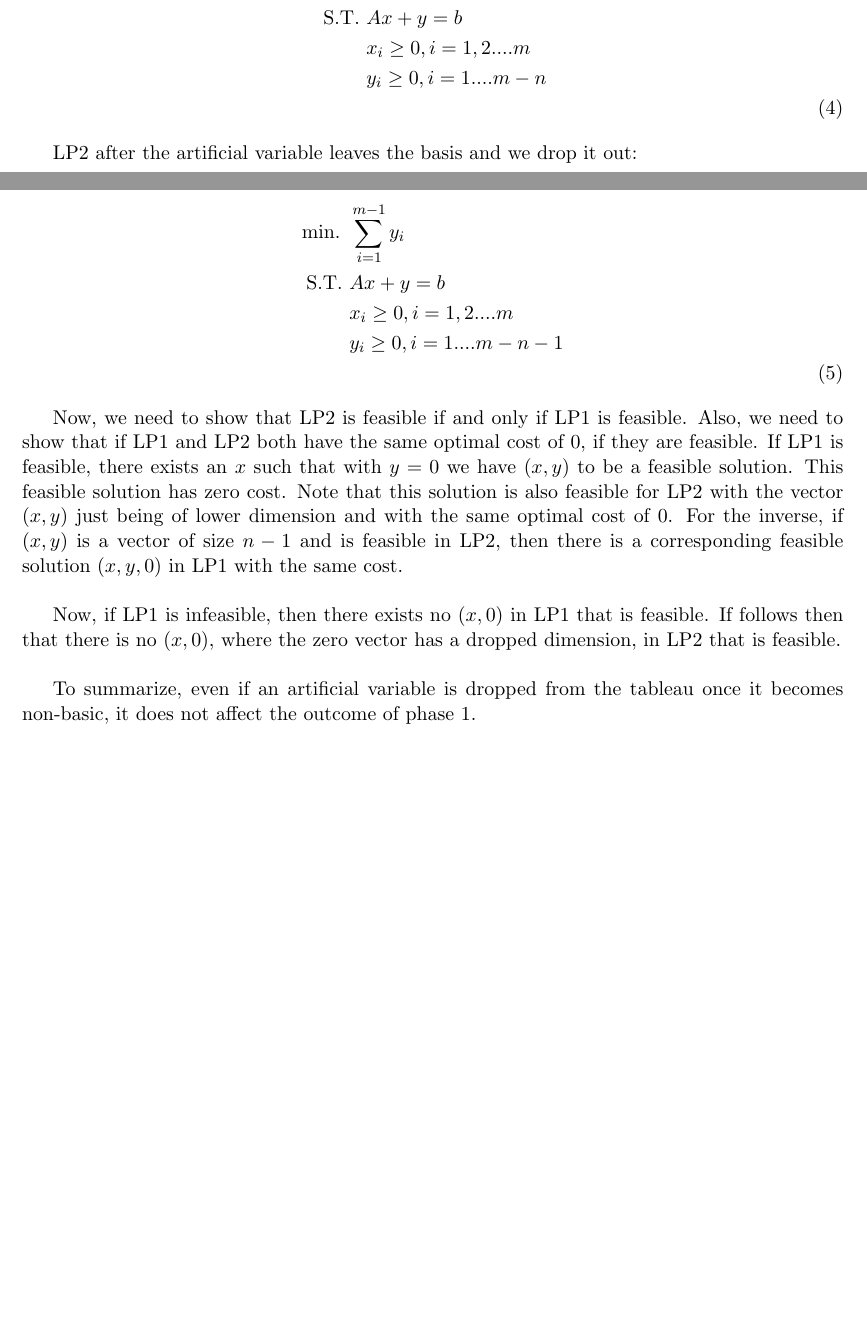
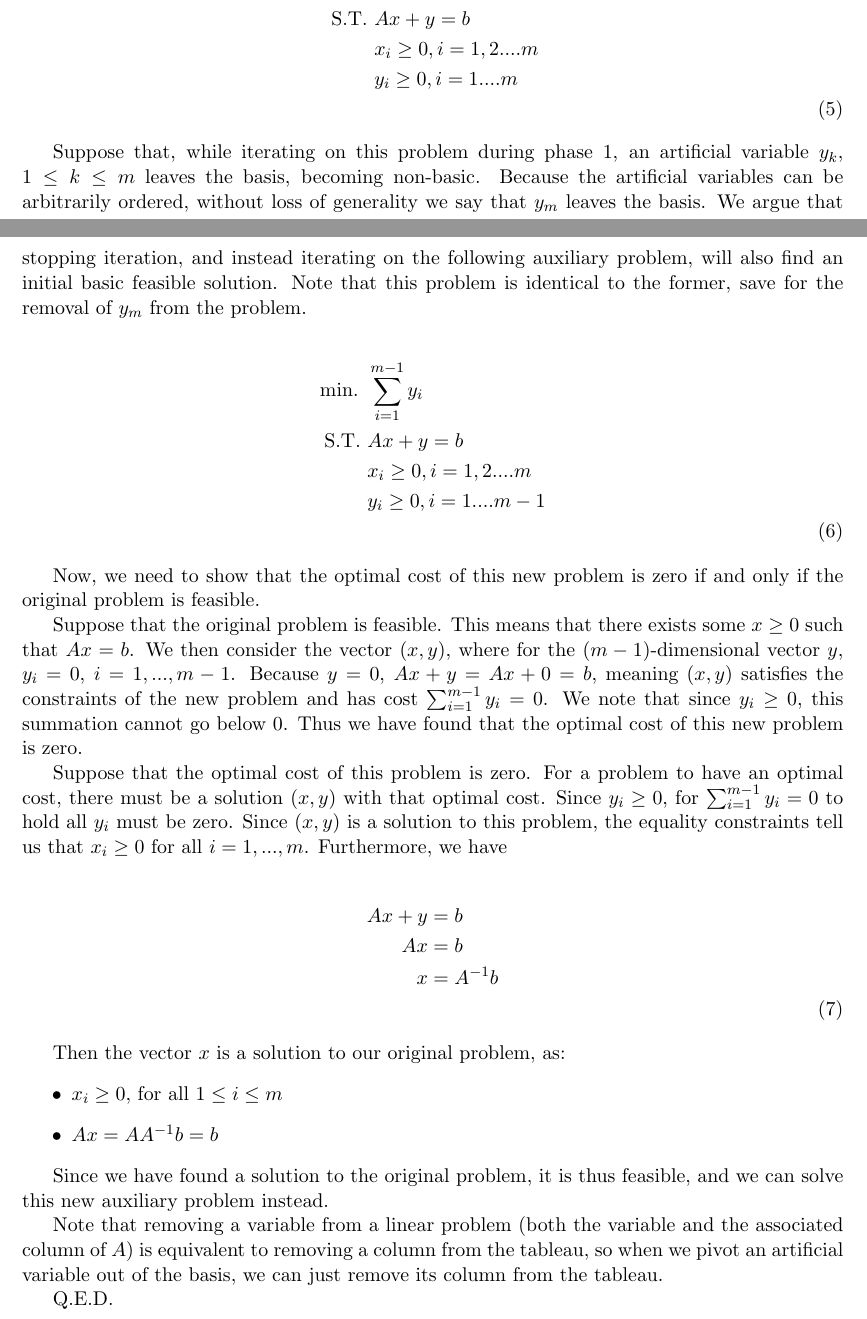
Before and after one commit to Huzaifg/math525-texs, a LaTeX document (A05/main.tex, which reads A05/q5.tex): two parts of pages 7 and 8 of 8, joined at a grey line, cut so that both start at the same text, the shorter picture padded with empty space. Compiled offline with pdfLaTeX.

Commit message:
A05: Append some to q5

```diff
--- a/A05/q5.tex
+++ b/A05/q5.tex
@@ -6,21 +12,38 @@ LP1 before the artificial leaves the basis (consider m actual variables and n ar
     \text{min. } &\sum_{i=1}^{m}y_i \notag\\
     \text{S.T. } &Ax + y = b \notag\\
     &x_i \ge 0, i = 1,2....m \notag\\
-    &y_i \ge 0, i = 1....m-n \notag\\
+    &y_i \ge 0, i = 1....m \notag\\
 \end{align}
 
-LP2 after the artificial variable leaves the basis and we drop it out:
+Suppose that, while iterating on this problem during phase 1, an artificial variable $y_k$, $1\leq k\leq m$ leaves the basis, becoming non-basic. Because the artificial variables can be arbitrarily ordered, without loss of generality we say that $y_m$ leaves the basis. We argue that stopping iteration, and instead iterating on the following auxiliary problem, will also find an initial basic feasible solution. Note that this problem is identical to the former, save for the removal of $y_m$ from the problem.
 
 \begin{align}
     \text{min. } &\sum_{i=1}^{m-1}y_i \notag\\
     \text{S.T. } &Ax + y = b \notag\\
     &x_i \ge 0, i = 1,2....m \notag\\
-    &y_i \ge 0, i = 1....m-n-1 \notag\\
+    &y_i \ge 0, i = 1....m-1 \notag\\
 \end{align}
 
-Now, we need to show that LP2 is feasible if and only if LP1 is feasible. Also, we need to show that if LP1 and LP2 both have the same optimal cost of 0, if they are feasible.
-If LP1 is feasible, there exists an $x$ such that with $y=0$ we have $(x,y)$ to be a feasible solution. This feasible solution has zero cost. Note that this solution is also feasible for LP2 with the vector $(x,y)$ just being of lower dimension and with the same optimal cost of 0. For the inverse, if $(x,y)$ is a vector of size $n-1$ and is feasible in LP2, then there is a corresponding feasible solution $(x,y,0)$ in LP1 with the same cost. \\
+Now, we need to show that the optimal cost of this new problem is zero if and only if the original problem is feasible.
 
-Now, if LP1 is infeasible, then there exists no $(x,0)$ in LP1 that is feasible. If follows then that there is no $(x,0)$, where the zero vector has a dropped dimension, in LP2 that is feasible. \\
+Suppose that the original problem is feasible. This means that there exists some $x\geq0$ such that $Ax=b$. We then consider the vector $(x,y)$, where for the $(m-1)$-dimensional vector $y$, $y_i=0$, $i=1, ..., m-1$. Because $y=0$, $Ax+y=Ax+0=b$, meaning $(x,y)$ satisfies the constraints of the new problem and has cost $\sum_{i=1}^{m-1}y_i=0$. We note that since $y_i\geq 0$, this summation cannot go below $0$. Thus we have found that the optimal cost of this new problem is zero.
 
-To summarize, even if an artificial variable is dropped from the tableau once it becomes non-basic, it does not affect the outcome of phase 1.
+Suppose that the optimal cost of this problem is zero. For a problem to have an optimal cost, there must be a solution $(x,y)$ with that optimal cost. Since $y_i\geq 0$, for $\sum_{i=1}^{m-1}y_i=0$ to hold all $y_i$ must be zero. Since $(x,y)$ is a solution to this problem, the equality constraints tell us that $x_i\geq 0$ for all $i=1, ...,m$. Furthermore, we have
+
+\begin{align}
+	Ax+y&=b\notag\\
+	Ax&=b\notag\\
+	x&=A^{-1}b \notag\\
+\end{align}
+
+Then the vector $x$ is a solution to our original problem, as:
+\begin{itemize}
+\item $x_i\geq 0$, for all $1\leq i\leq m$
+\item $Ax=AA^{-1}b=b$
+\end{itemize}
+
+Since we have found a solution to the original problem, it is thus feasible, and we can solve this new auxiliary problem instead.
+
+Note that removing a variable from a linear problem (both the variable and the associated column of $A$) is equivalent to removing a column from the tableau, so when we pivot an artificial variable out of the basis, we can just remove its column from the tableau.
+
+Q.E.D.
```
Also changed, not shown: A05/q5.tex (10 more changed lines).
